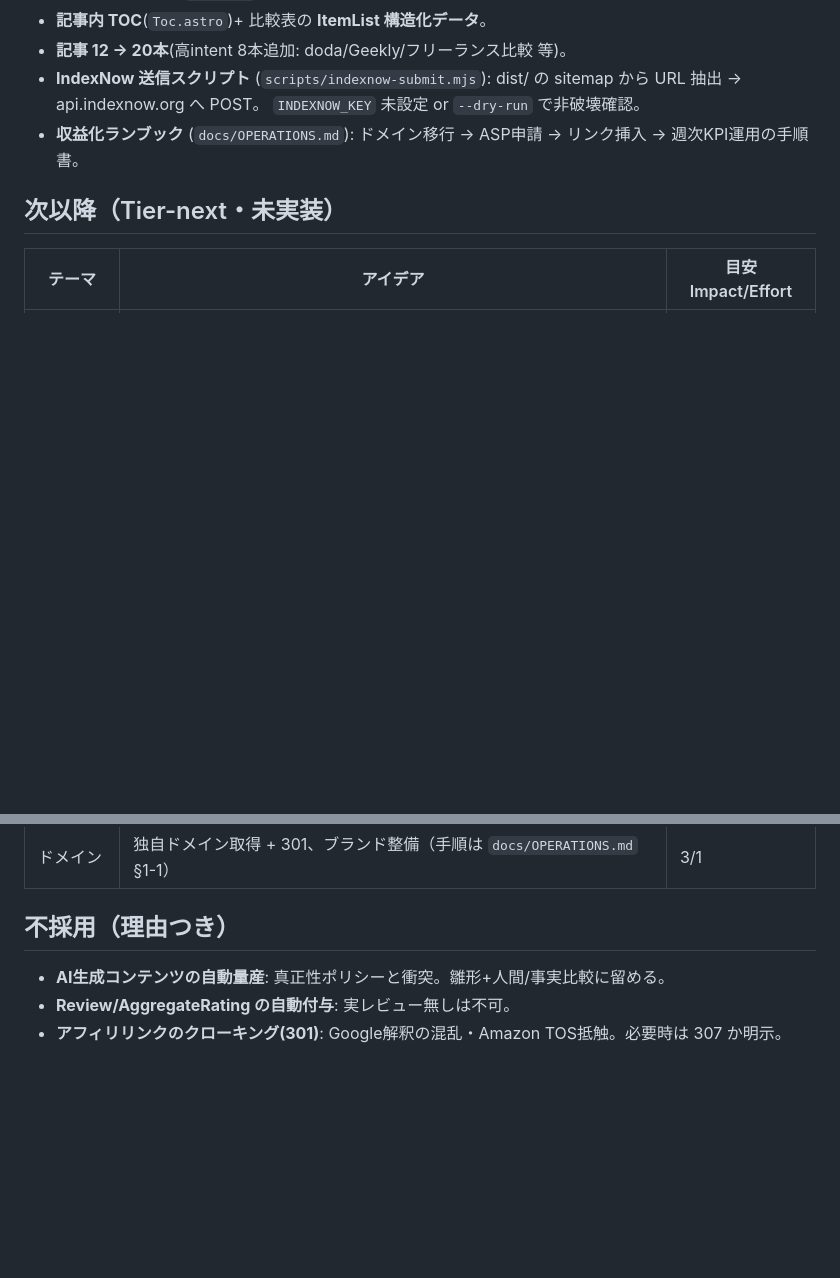
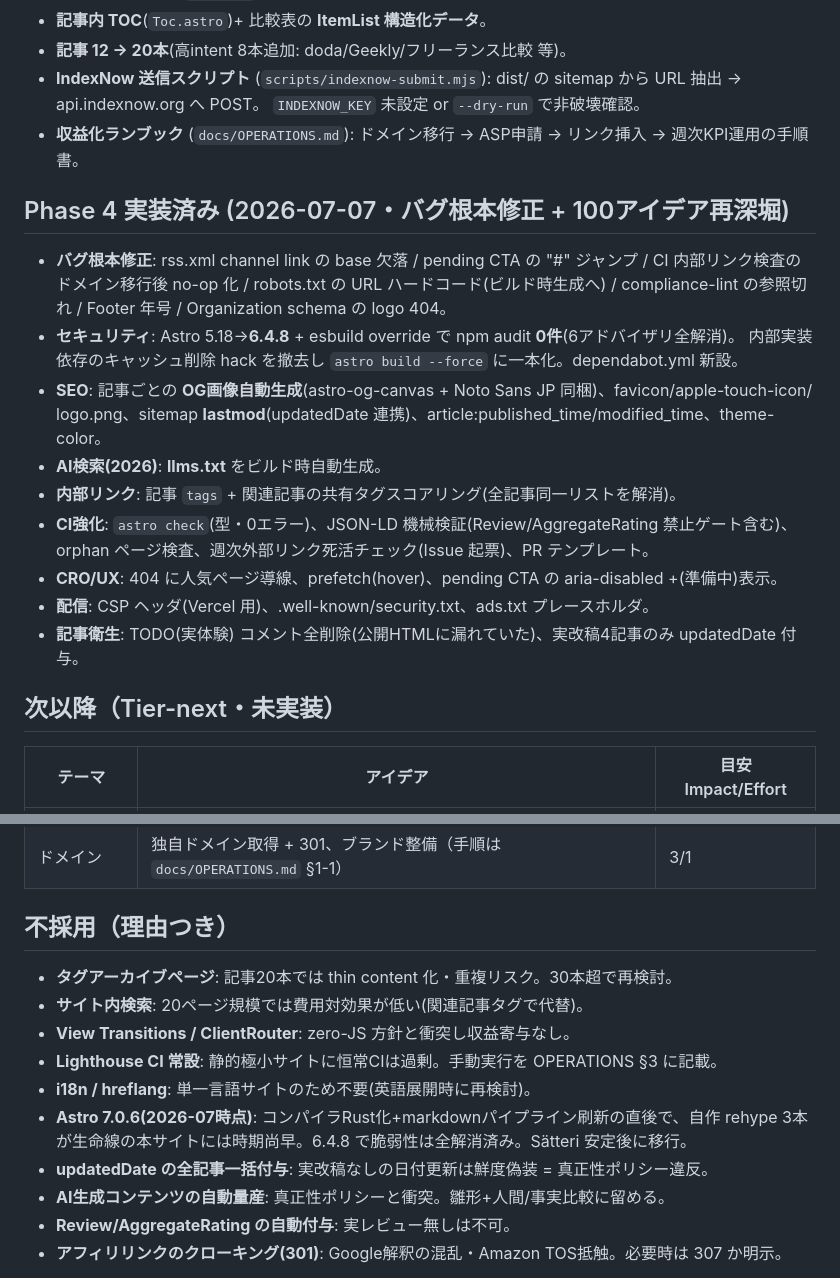
Before and after one commit to thinkyou0714/engineer-tenshoku-navi, a Markdown page: ROADMAP.md, 2 parts joined by grey strips. Drawn GitHub-style; blank space fills up the shorter version.

```diff
--- a/ROADMAP.md
+++ b/ROADMAP.md
@@ -32,6 +32,22 @@
   `INDEXNOW_KEY` 未設定 or `--dry-run` で非破壊確認。
 - **収益化ランブック** (`docs/OPERATIONS.md`): ドメイン移行 → ASP申請 → リンク挿入 → 週次KPI運用の手順書。
 
+## Phase 4 実装済み (2026-07-07・バグ根本修正 + 100アイデア再深堀)
+- **バグ根本修正**: rss.xml channel link の base 欠落 / pending CTA の "#" ジャンプ /
+  CI 内部リンク検査のドメイン移行後 no-op 化 / robots.txt の URL ハードコード(ビルド時生成へ) /
+  compliance-lint の参照切れ / Footer 年号 / Organization schema の logo 404。
+- **セキュリティ**: Astro 5.18→**6.4.8** + esbuild override で npm audit **0件**(6アドバイザリ全解消)。
+  内部実装依存のキャッシュ削除 hack を撤去し `astro build --force` に一本化。dependabot.yml 新設。
+- **SEO**: 記事ごとの **OG画像自動生成**(astro-og-canvas + Noto Sans JP 同梱)、favicon/apple-touch-icon/
+  logo.png、sitemap **lastmod**(updatedDate 連携)、article:published_time/modified_time、theme-color。
+- **AI検索(2026)**: **llms.txt** をビルド時自動生成。
+- **内部リンク**: 記事 `tags` + 関連記事の共有タグスコアリング(全記事同一リストを解消)。
+- **CI強化**: `astro check`(型・0エラー)、JSON-LD 機械検証(Review/AggregateRating 禁止ゲート含む)、
+  orphan ページ検査、週次外部リンク死活チェック(Issue 起票)、PR テンプレート。
+- **CRO/UX**: 404 に人気ページ導線、prefetch(hover)、pending CTA の aria-disabled +(準備中)表示。
+- **配信**: CSP ヘッダ(Vercel 用)、.well-known/security.txt、ads.txt プレースホルダ。
+- **記事衛生**: TODO(実体験) コメント全削除(公開HTMLに漏れていた)、実改稿4記事のみ updatedDate 付与。
+
 ## 次以降（Tier-next・未実装）
 | テーマ | アイデア | 目安 Impact/Effort |
 |---|---|---|
@@ -48,6 +61,14 @@
 | ドメイン | 独自ドメイン取得 + 301、ブランド整備（手順は `docs/OPERATIONS.md` §1-1） | 3/1 |
 
 ## 不採用（理由つき）
+- **タグアーカイブページ**: 記事20本では thin content 化・重複リスク。30本超で再検討。
+- **サイト内検索**: 20ページ規模では費用対効果が低い(関連記事タグで代替)。
+- **View Transitions / ClientRouter**: zero-JS 方針と衝突し収益寄与なし。
+- **Lighthouse CI 常設**: 静的極小サイトに恒常CIは過剰。手動実行を OPERATIONS §3 に記載。
+- **i18n / hreflang**: 単一言語サイトのため不要(英語展開時に再検討)。
+- **Astro 7.0.6(2026-07時点)**: コンパイラRust化+markdownパイプライン刷新の直後で、自作 rehype
+  3本が生命線の本サイトには時期尚早。6.4.8 で脆弱性は全解消済み。Sätteri 安定後に移行。
+- **updatedDate の全記事一括付与**: 実改稿なしの日付更新は鮮度偽装 = 真正性ポリシー違反。
 - **AI生成コンテンツの自動量産**: 真正性ポリシーと衝突。雛形+人間/事実比較に留める。
 - **Review/AggregateRating の自動付与**: 実レビュー無しは不可。
 - **アフィリリンクのクローキング(301)**: Google解釈の混乱・Amazon TOS抵触。必要時は 307 か明示。
```
Also changed, not shown: other parts of ROADMAP.md (+7 -10 lines), README.md (+19 -12 lines), docs/OPERATIONS.md (+10 -5 lines).
